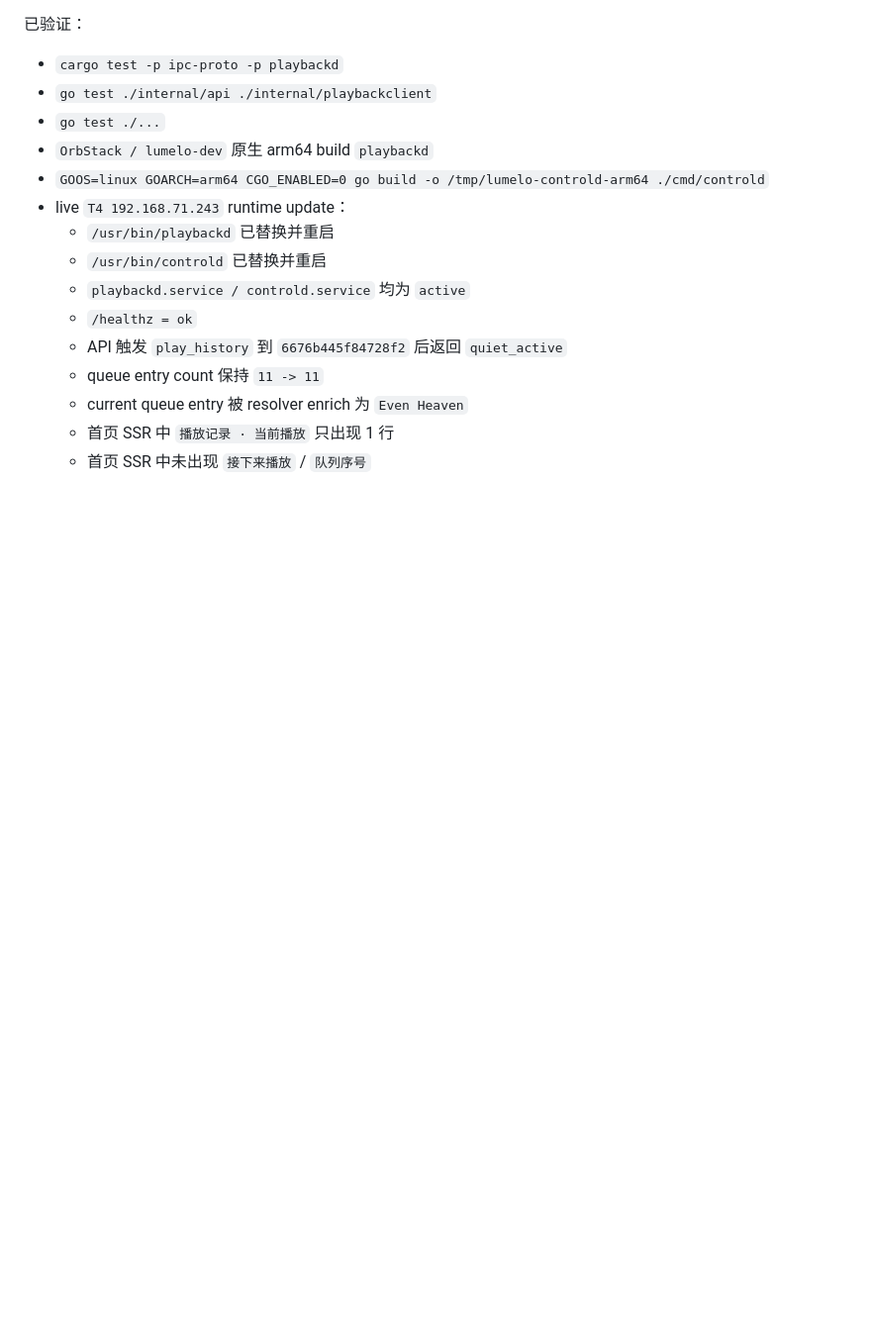
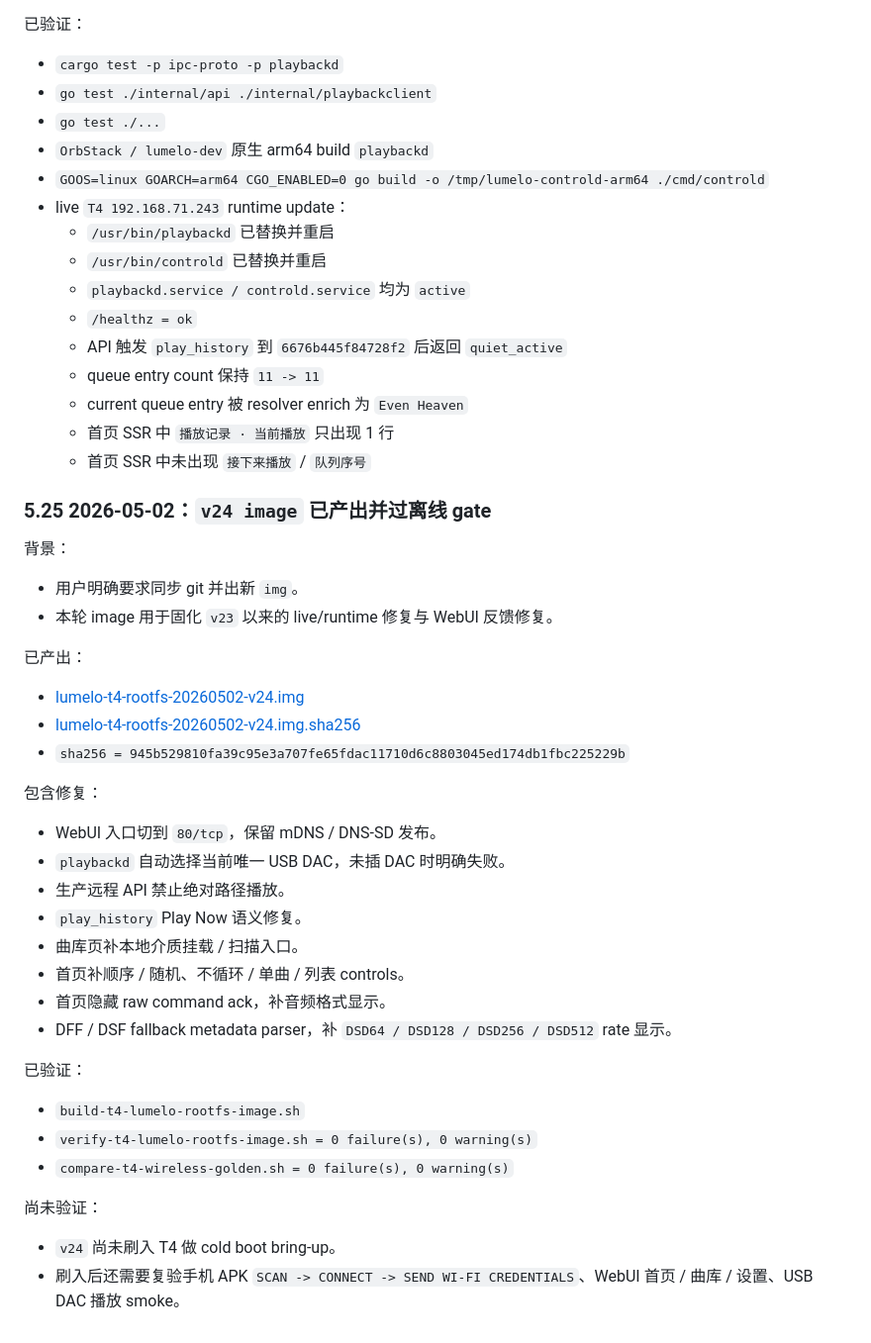
Before and after one commit to seeisfantasy/lumelo, a Markdown page: docs/Development_Progress_Log.md, the part around the change. Shown at 99% size. Rendered like a GitHub page; blank space fills up the shorter version.

Commit message:
Document v24 T4 image checkpoint

```diff
--- a/docs/Development_Progress_Log.md
+++ b/docs/Development_Progress_Log.md
@@ -958,3 +958,38 @@ T4 runtime 状态：
   - current queue entry 被 resolver enrich 为 `Even Heaven`
   - 首页 SSR 中 `播放记录 · 当前播放` 只出现 1 行
   - 首页 SSR 中未出现 `接下来播放` / `队列序号`
+
+### 5.25 2026-05-02：`v24 image` 已产出并过离线 gate
+
+背景：
+
+- 用户明确要求同步 git 并出新 `img`。
+- 本轮 image 用于固化 `v23` 以来的 live/runtime 修复与 WebUI 反馈修复。
+
+已产出：
+
+- [lumelo-t4-rootfs-20260502-v24.img](/Volumes/SeeDisk/Codex/Lumelo/out/t4-rootfs/lumelo-t4-rootfs-20260502-v24.img)
+- [lumelo-t4-rootfs-20260502-v24.img.sha256](/Volumes/SeeDisk/Codex/Lumelo/out/t4-rootfs/lumelo-t4-rootfs-20260502-v24.img.sha256)
+- `sha256 = 945b529810fa39c95e3a707fe65fdac11710d6c8803045ed174db1fbc225229b`
+
+包含修复：
+
+- WebUI 入口切到 `80/tcp`，保留 mDNS / DNS-SD 发布。
+- `playbackd` 自动选择当前唯一 USB DAC，未插 DAC 时明确失败。
+- 生产远程 API 禁止绝对路径播放。
+- `play_history` Play Now 语义修复。
+- 曲库页补本地介质挂载 / 扫描入口。
+- 首页补顺序 / 随机、不循环 / 单曲 / 列表 controls。
+- 首页隐藏 raw command ack，补音频格式显示。
+- DFF / DSF fallback metadata parser，补 `DSD64 / DSD128 / DSD256 / DSD512` rate 显示。
+
+已验证：
+
+- `build-t4-lumelo-rootfs-image.sh`
+- `verify-t4-lumelo-rootfs-image.sh = 0 failure(s), 0 warning(s)`
+- `compare-t4-wireless-golden.sh = 0 failure(s), 0 warning(s)`
+
+尚未验证：
+
+- `v24` 尚未刷入 T4 做 cold boot bring-up。
+- 刷入后还需要复验手机 APK `SCAN -> CONNECT -> SEND WI-FI CREDENTIALS`、WebUI 首页 / 曲库 / 设置、USB DAC 播放 smoke。
```
Also changed, not shown: docs/AI_Handoff_Memory.md (+11 -9 lines).
